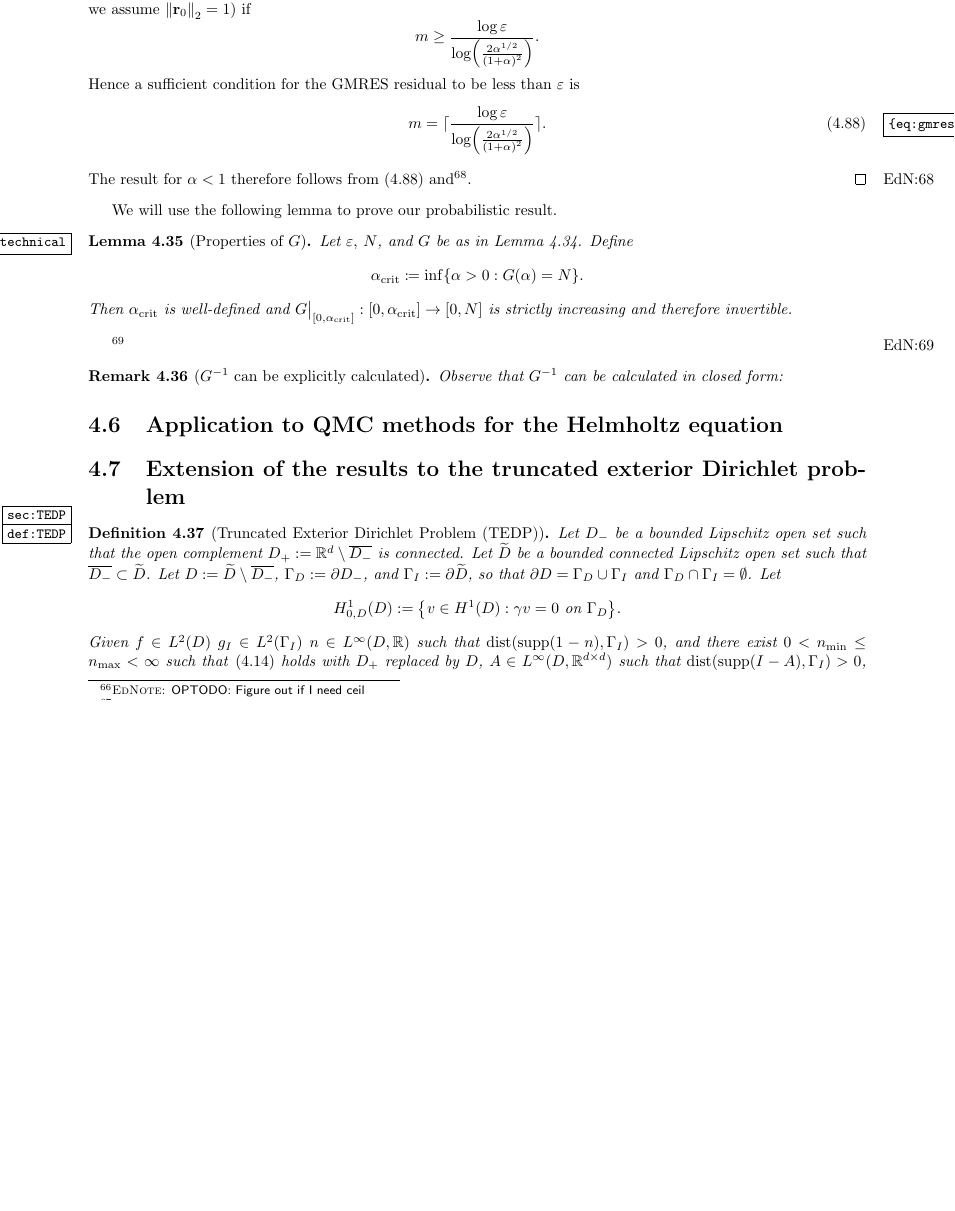
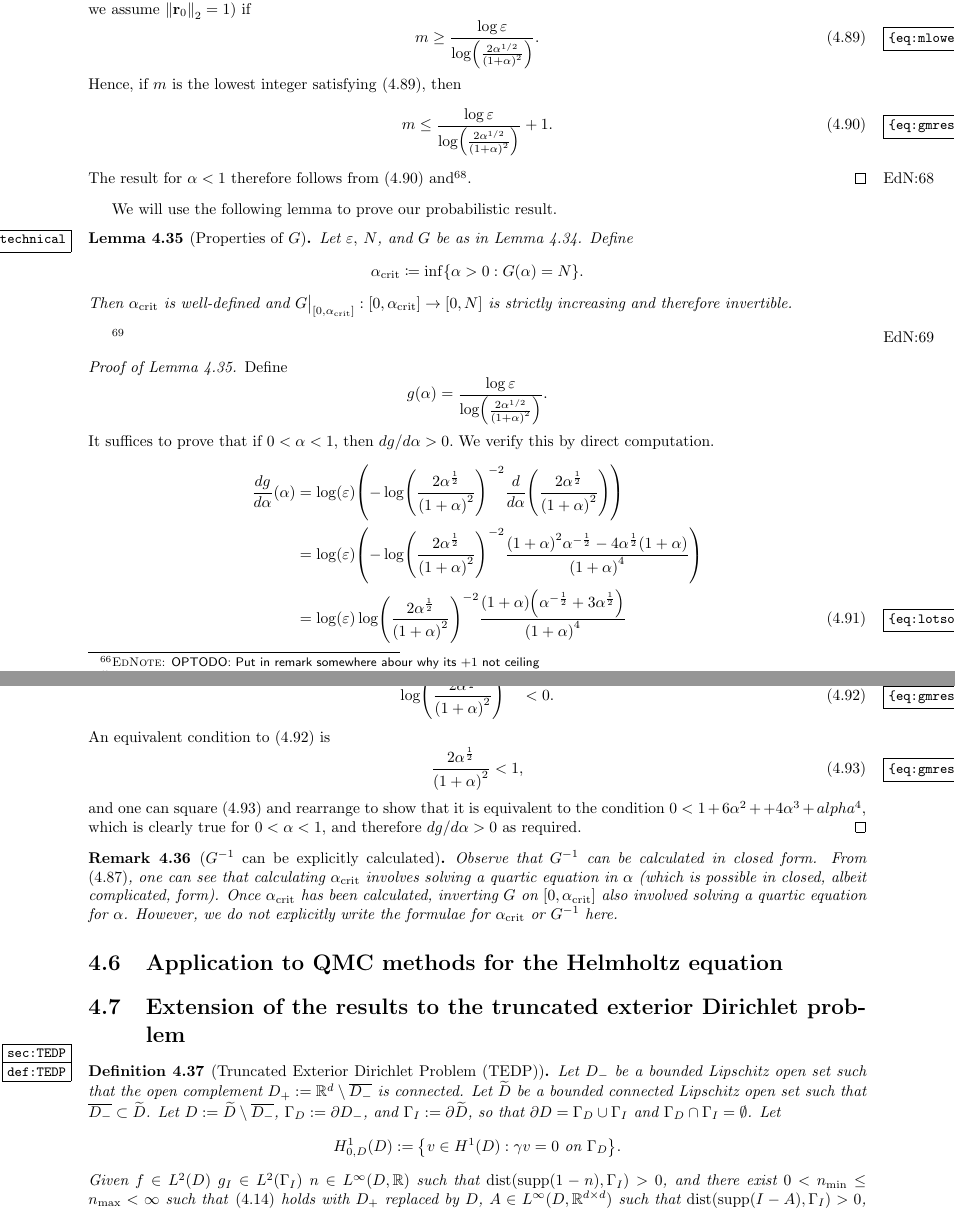
Before and after one commit to orpembery/thesis, a LaTeX thesis (thesis.tex, which reads nbpc.tex): part of page 98 of 124 before the commit and two parts of pages 98 and 99 of 125 after it, the two joined at a grey line, cut so that both start at the same text, the shorter picture padded with empty space. Compiled offline with pdfLaTeX.

Commit message:
First version of G lemma

```diff
--- a/nbpc.tex
+++ b/nbpc.tex
@@ -1381,21 +1381,22 @@ There exists a function $\Gfnname:(0,1)\rightarrow [0,\dofs]$ such that if GMRES
 N & \tif \alpha \geq 1,
 \end{dcases}
-\eeqs\optodo{Figure out if I need ceil}
+\eeq
+
 where $\alpha = \Ct k \NLiDR{\no-\nt},$ where $\Ct$ is given by \cref{eq:C2}.
 \ele
-
+\optodo{Put in remark somewhere abour why its $+1$ not ceiling}
 \bpf[Proof of \cref{lem:probgmres1}]
 For $\alpha \geq 1$, the result is immediate from\optodo{Find the fact that GMRES converges in at most $N$, put it in and ref it here}. For $\alpha < 1,$ if we insert \cref{eq:gmressin} into \cref{eq:Elman} (with $\Dmat=\Imat,$ so $\NDmat{\cdot} = \Nt{\cdot}$), we obtain, for $m \in \NN$
 \beq\label{eq:gmressub}
 \frac{\Nt{\brm}}{\Nt{\brz}} \leq \mleft(\frac{2\sqrt{\alpha}}{\mleft(1+\alpha\mright)^2}\mright)^m.
 \eeq
 To obtain an lower on the number of iterations needed to obtain the solution to within a tolerance $\eps,$ we set the right-hand side of \cref{eq:gmressub} to be less than $\eps$ and solve for $m$ to obtain that the GMRES residual is less than $\eps$ (recall we assume $\Nt{\brz} = 1$) if
-\beqs
+\beq\label{eq:mlower}
 m \geq \frac{\log{\eps}}{\log\mleft(\frac{2\alpha^{1/2}}{\mleft(1+\alpha\mright)^2}\mright)}.
-\eeqs
-Hence a sufficient condition for the GMRES residual to be less than $\eps$ is
+\eeq
+Hence, if $m$ is the lowest integer satisfying \cref{eq:mlower}, then
 \beq\label{eq:gmressub2}
-m =\ceil{ \frac{\log{\eps}}{\log\mleft(\frac{2\alpha^{1/2}}{\mleft(1+\alpha\mright)^2}\mright)}}.
+m \leq\frac{\log{\eps}}{\log\mleft(\frac{2\alpha^{1/2}}{\mleft(1+\alpha\mright)^2}\mright)}+1.
 \eeq
 The result for $\alpha < 1$ therefore follows from \cref{eq:gmressub2} and\optodo{at most $N$ result}.
 \epf
@@ -1409,8 +1410,30 @@ Let $\eps,$ $\dofs$, and $\Gfnname$ be as in \cref{lem:probgmres1}. Define
 Then $\alphacrit$ is well-defined and $\Gfnname\restrict_{\mleft[0,\alphacrit\mright]}:\mleft[0,\alphacrit\mright]\rightarrow \mleft[0,\dofs\mright]$ is strictly increasing and therefore invertible.
 \ele\optodo{Sort ceil}
 
+\bpf[Proof of \cref{lem:gtechnical}]
+Define
+\beqs
+g(\alpha) = \frac{\log{\eps}}{\log\mleft(\frac{2\alpha^{1/2}}{\mleft(1+\alpha\mright)^2}\mright)}.
+\eeqs
+It suffices to prove that if $0 < \alpha < 1,$ then $dg/d\alpha> 0.$ We verify this by direct computation.
+\begin{align}
+\frac{dg}{d\alpha}(\alpha) &= \log \mleft(\eps\mright)\mleft(-\log\mleft(\frac{2\alpha^\half}{\mleft(1+\alpha\mright)^2}\mright)^{-2} \frac{d}{d\alpha} \mleft(\frac{2\alpha^\half}{\mleft(1+\alpha\mright)^2}\mright)\mright)\nonumber\\
+&= \log\mleft( \eps\mright) \mleft(-\log\mleft(\frac{2\alpha^\half}{\mleft(1+\alpha\mright)^2}\mright)^{-2} \frac{\mleft(1+\alpha\mright)^2\alpha^{-\half} - 4\alpha^\half\mleft(1+\alpha\mright)}{\mleft(1+\alpha\mright)^4}\mright)\nonumber\\
+&= \log \mleft(\eps\mright) \log\mleft(\frac{2\alpha^\half}{\mleft(1+\alpha\mright)^2}\mright)^{-2} \frac{\mleft(1+\alpha\mright)\mleft(\alpha^{-\half}+3\alpha^\half\mright)}{\mleft(1+\alpha\mright)^4}\label{eq:lotsoflogs}
+\end{align}
+We must now show \cref{eq:lotsoflogs} is greater than 0 if $\alpha \in (0,1).$ Since $0 < \eps < 1,$ $\log \eps < 0$. Since $0 < \alpha < 1,$ $\alpha^{-\half} + 3\alpha^\half > 0.$ Therefore it remains to show
+\beq\label{eq:gmresfinalish}
+\log\mleft(\frac{2\alpha^\half}{\mleft(1+\alpha\mright)^2}\mright)^{-2}<0.
+\eeq
+An equivalent condition to \cref{eq:gmresfinalish} is
+\beq\label{eq:gmresfrac1}
+\frac{2\alpha^\half}{\mleft(1+\alpha\mright)^2} < 1,
+\eeq
+and one can square \cref{eq:gmresfrac1} and rearrange to show that it is equivalent to the condition $0 < 1 + 6 \alpha^2 + + 4\alpha^3 + alpha^4,$ which is clearly true for $0 < \alpha < 1,$ and therefore $dg/d\alpha > 0$ as required.
+\epf
+
 \bre[$\GfnnameI$ can be explicitly calculated]
-Observe that $\GfnnameI$ can be calculated in closed form:
+Observe that $\GfnnameI$ can be calculated in closed form. From \cref{eq:gdef}, one can see that calculating $\alphacrit$ involves solving a quartic equation in $\alpha$ (which is possible in closed, albeit complicated, form). Once $\alphacrit$ has been calculated, inverting $\Gfnname$ on $\mleft[0,\alphacrit\mright]$ also involved solving a quartic equation for $\alpha$. However, we do not explicitly write the formulae for $\alphacrit$ or $\GfnnameI$ here.
 \ere
 
 \section{Application to QMC methods for the Helmholtz equation}
```
Also changed, not shown: nbpc.tex (4 more changed lines).
